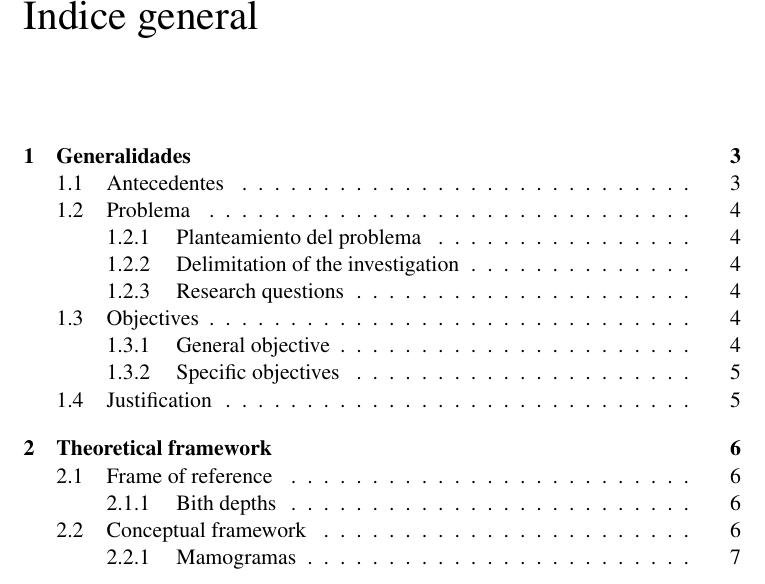
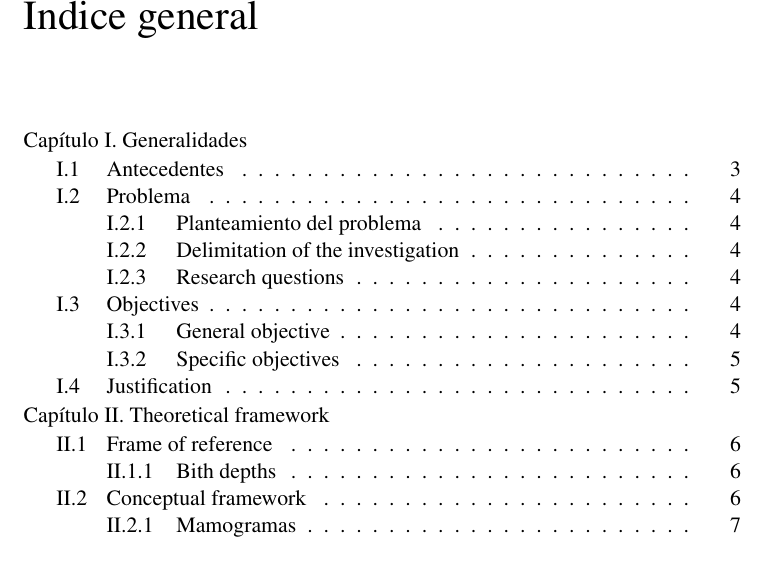
Before and after one commit to omartrinidad/bachelor_thesis, a LaTeX thesis (thesis.tex): part of page 2 of 7, cut so that both start at the same text. Compiled offline with pdfLaTeX.

Commit message:
titletoc modifications

```diff
--- a/thesis.tex
+++ b/thesis.tex
@@ -27,11 +27,17 @@
 \titleformat{\chapter}[hang]
     {\selectfont\huge}
     {\chaptertitlename\ \Roman{chapter}.}
-    {20pt}
-    {\huge}
+    {20pt}{\huge}
 
 % change the format of table of contents --> titletoc
+\renewcommand{\thechapter}{\Roman{chapter}}
 \titlecontents{chapter}
+    [0pt]
+    {\addvspace{1pt}} % space above the title
+    {\chaptertitlename\ {\thecontentslabel}. }
+    {}
+    {} % title ........... page X
+    [\addvspace{1pt}] % space below the title
 
 % title page
 \input{front.tex}
```
